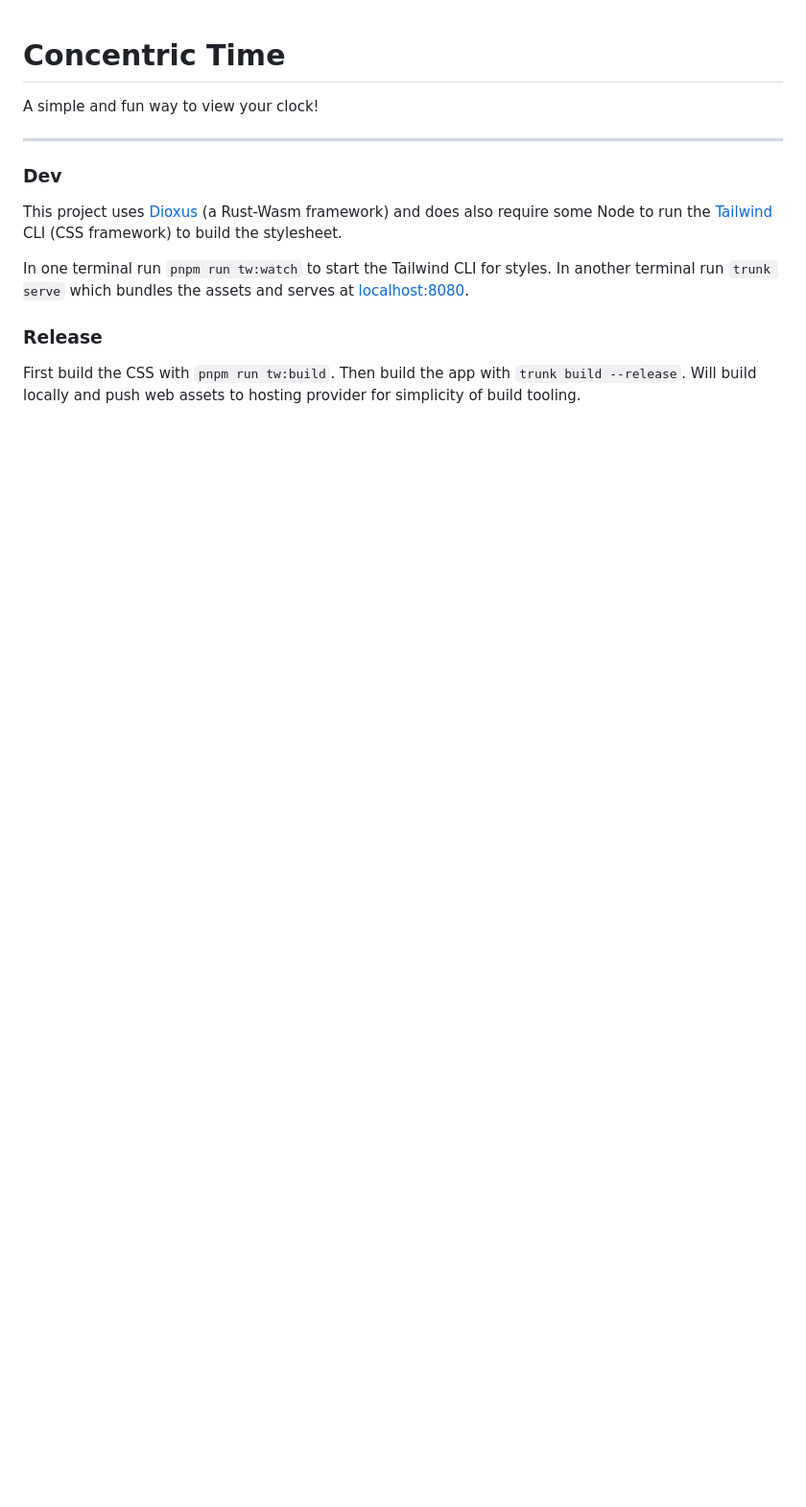
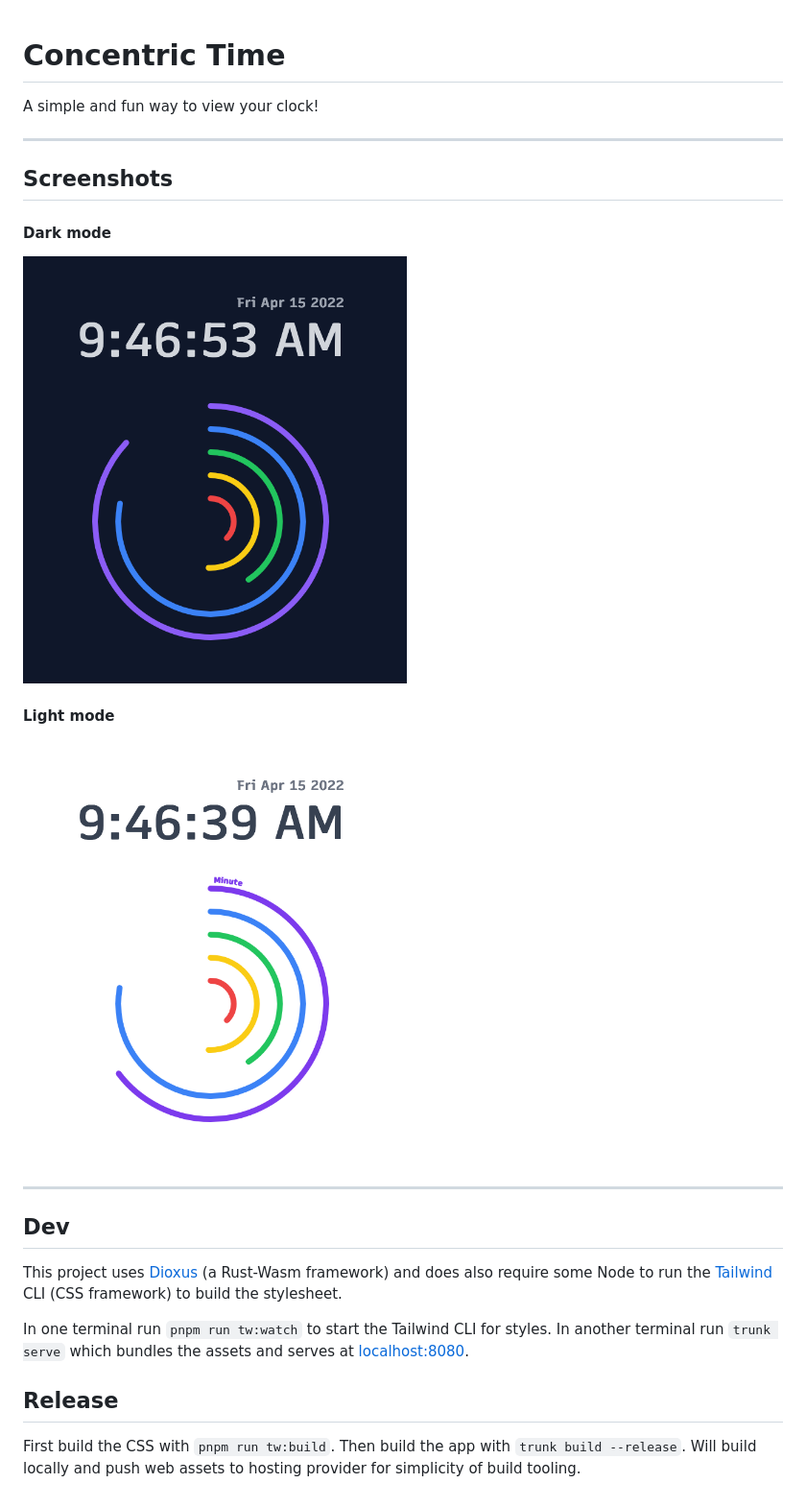
Before and after one commit to parker-codes/concentric-time, a Markdown page: README.md, the part around the change. Shown: that part at 96% size. Drawn GitHub-style; pictures changed too: readme-assets/dark-mode.png (added), readme-assets/light-mode.png (added); blank space fills up the shorter version.

Commit message:
Add screenshots to README.

```diff
--- a/README.md
+++ b/README.md
@@ -4,12 +4,24 @@ A simple and fun way to view your clock!
 
 ---
 
-### Dev
+## Screenshots
+
+#### Dark mode
+
+<img src="./readme-assets/dark-mode.png" width="400" alt="dark mode" />
+
+#### Light mode
+
+<img src="./readme-assets/light-mode.png" width="400" alt="light mode" />
+
+---
+
+## Dev
 
 This project uses [Dioxus](https://dioxuslabs.com/) (a Rust-Wasm framework) and does also require some Node to run the [Tailwind](https://tailwindcss.com/) CLI (CSS framework) to build the stylesheet.
 
 In one terminal run `pnpm run tw:watch` to start the Tailwind CLI for styles. In another terminal run `trunk serve` which bundles the assets and serves at [localhost:8080](http://localhost:8080).
 
-### Release
+## Release
 
 First build the CSS with `pnpm run tw:build`. Then build the app with `trunk build --release`. Will build locally and push web assets to hosting provider for simplicity of build tooling.
```
